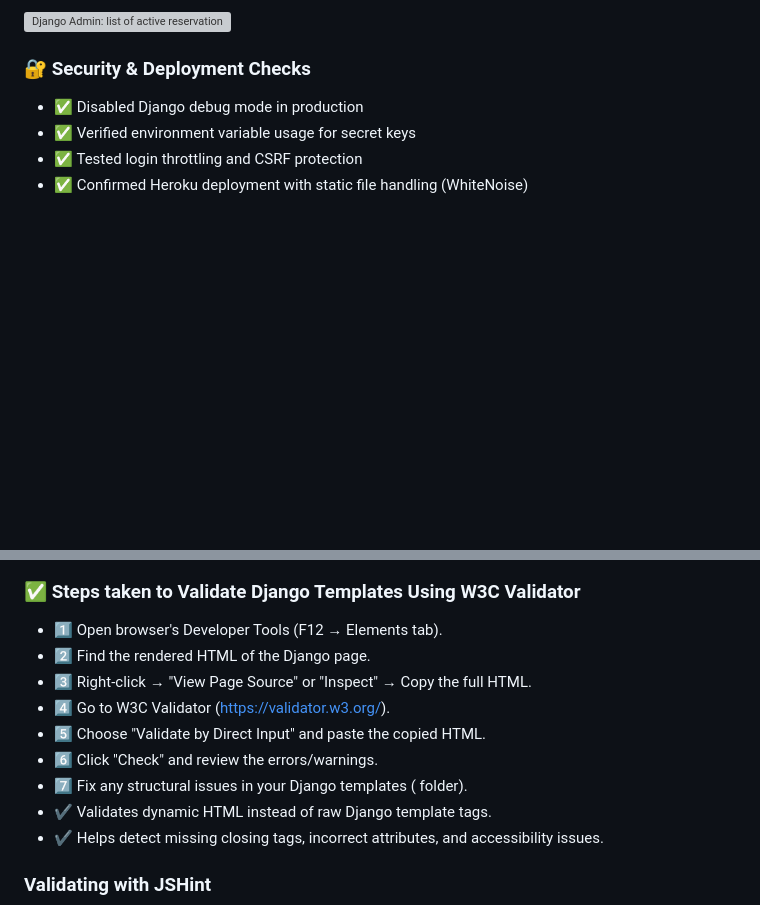
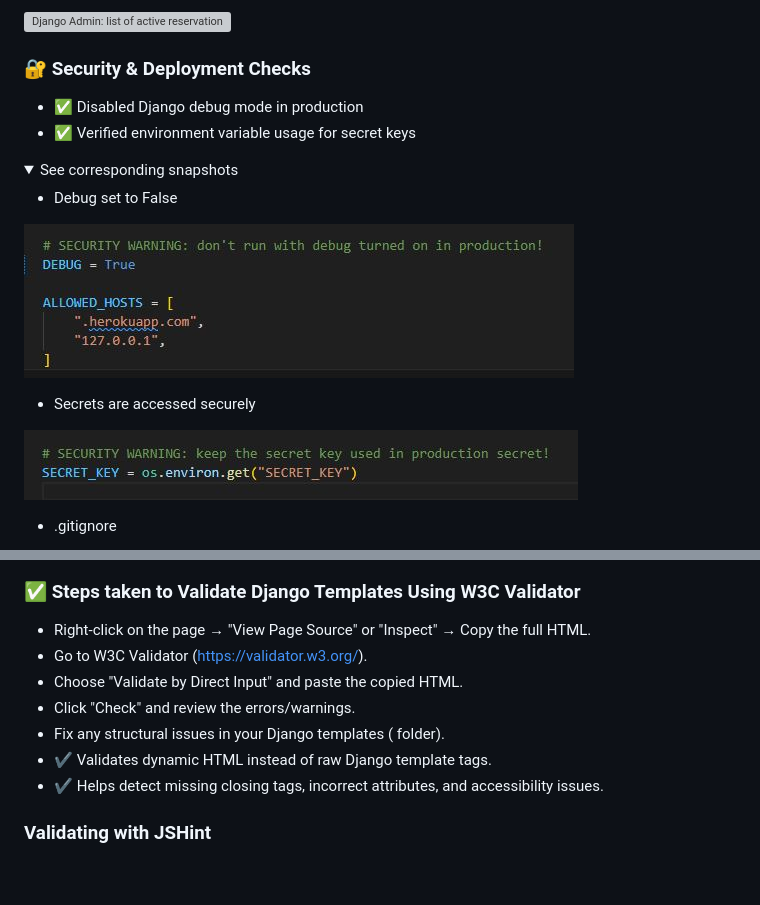
Before and after one commit to AlexeyKopchinskiy/Portfolio-project-4-v2, a Markdown page: README.md, 2 parts joined by grey strips. Rendered like a GitHub page; pictures changed too: static/images/screenshots/screenshot-debug-false.jpg (added), static/images/screenshots/screenshot-secret-key-isolated.jpg (added); folded sections open; blank space fills up the shorter version; grey boxes are pictures that could not be loaded.

Commit message:
Update section on testing in the readme

```diff
--- a/README.md
+++ b/README.md
@@ -762,5 +762,17 @@ Due to simplicity of the project and the limited time available, the manual test
 
 - ✅ Disabled Django debug mode in production
 - ✅ Verified environment variable usage for secret keys
-- ✅ Tested login throttling and CSRF protection
-- ✅ Confirmed Heroku deployment with static file handling (WhiteNoise)
+
+<details>
+    <summary>See corresponding snapshots</summary>
+
+- Debug set to False
+
+![Debug -> false](./static/images/screenshots/screenshot-debug-false.jpg)
+
+- Secrets are accessed securely
+
+![secrets isolated](./static/images/screenshots/screenshot-secret-key-isolated.jpg)
+
+- .gitignore
+
@@ -767,12 +783,10 @@ Due to simplicity of the project and the limited time available, the manual test
 
 ### ✅ Steps taken to Validate Django Templates Using W3C Validator
-- 1️⃣ Open browser's Developer Tools (F12 → Elements tab).
-- 2️⃣ Find the rendered HTML of the Django page.
-- 3️⃣ Right-click → "View Page Source" or "Inspect" → Copy the full HTML.
-- 4️⃣ Go to W3C Validator (https://validator.w3.org/).
-- 5️⃣ Choose "Validate by Direct Input" and paste the copied HTML.
-- 6️⃣ Click "Check" and review the errors/warnings.
-- 7️⃣ Fix any structural issues in your Django templates ( folder).
+- Right-click on the page → "View Page Source" or "Inspect" → Copy the full HTML.
+- Go to W3C Validator (https://validator.w3.org/).
+- Choose "Validate by Direct Input" and paste the copied HTML.
+- Click "Check" and review the errors/warnings.
+- Fix any structural issues in your Django templates ( folder).
 - ✔ Validates dynamic HTML instead of raw Django template tags.
 - ✔ Helps detect missing closing tags, incorrect attributes, and accessibility issues.
 
```
Also changed, not shown: other parts of README.md (+4 -0 lines), static/images/screenshots/screenshot-gitignore.jpg (added).
